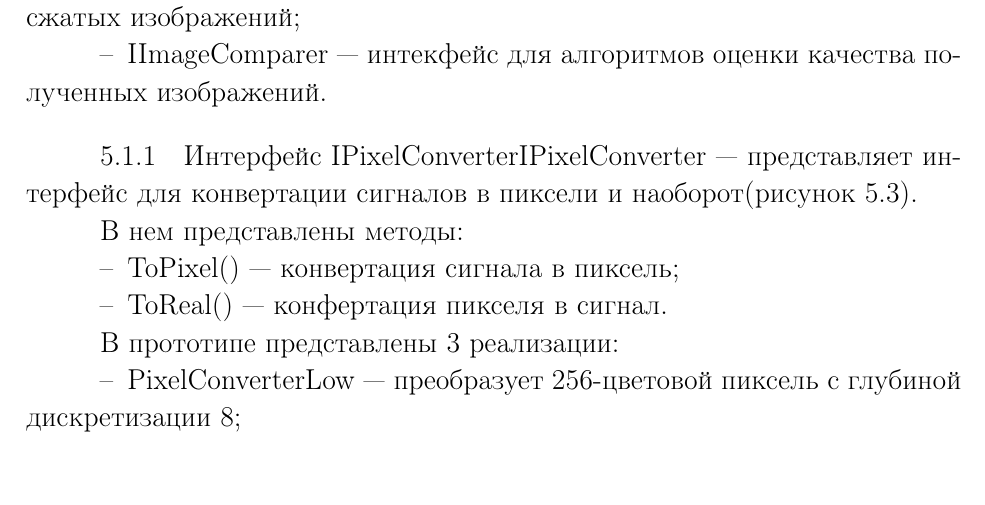
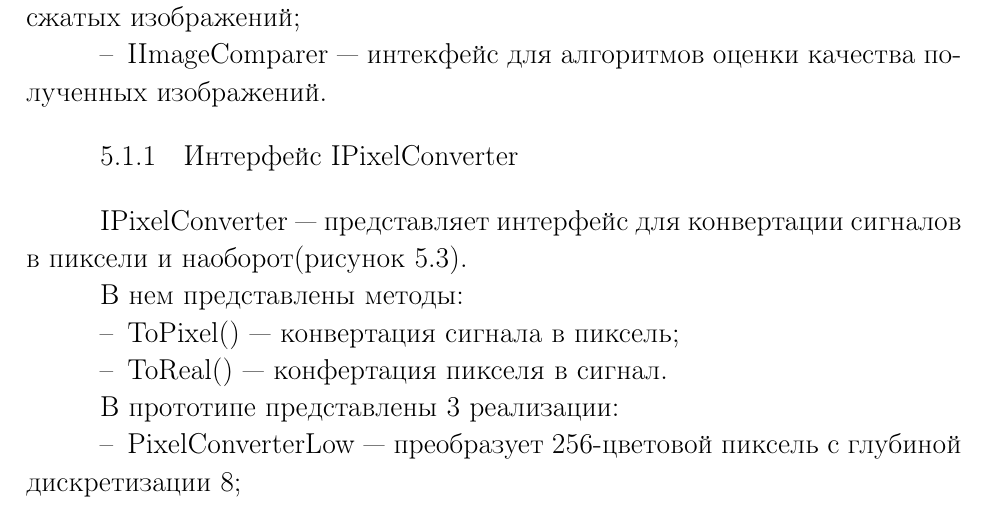
Before and after one commit to Hartigan/diploma-latex, a LaTeX thesis (diploma_report.tex, which reads preamble.tex): part of page 30 of 53, cut so that both start at the same text, the shorter picture padded with empty space. Compiled offline with pdfLaTeX; a LaTeX package or settings file that is missing is left out.

Commit message:
fix subsubsection

```diff
--- a/preamble.tex
+++ b/preamble.tex
@@ -162,7 +162,7 @@
   \@startsection{subsubsection}{3}%
     {\fivecharsapprox}%
     {-1em \@plus -1ex \@minus -.2ex}%
-    {\z@}%
+    {1em \@plus .2ex}%
     {\raggedright\hyphenpenalty=10000\normalfont\normalsize\bfseries}}
 \makeatother
 
```
